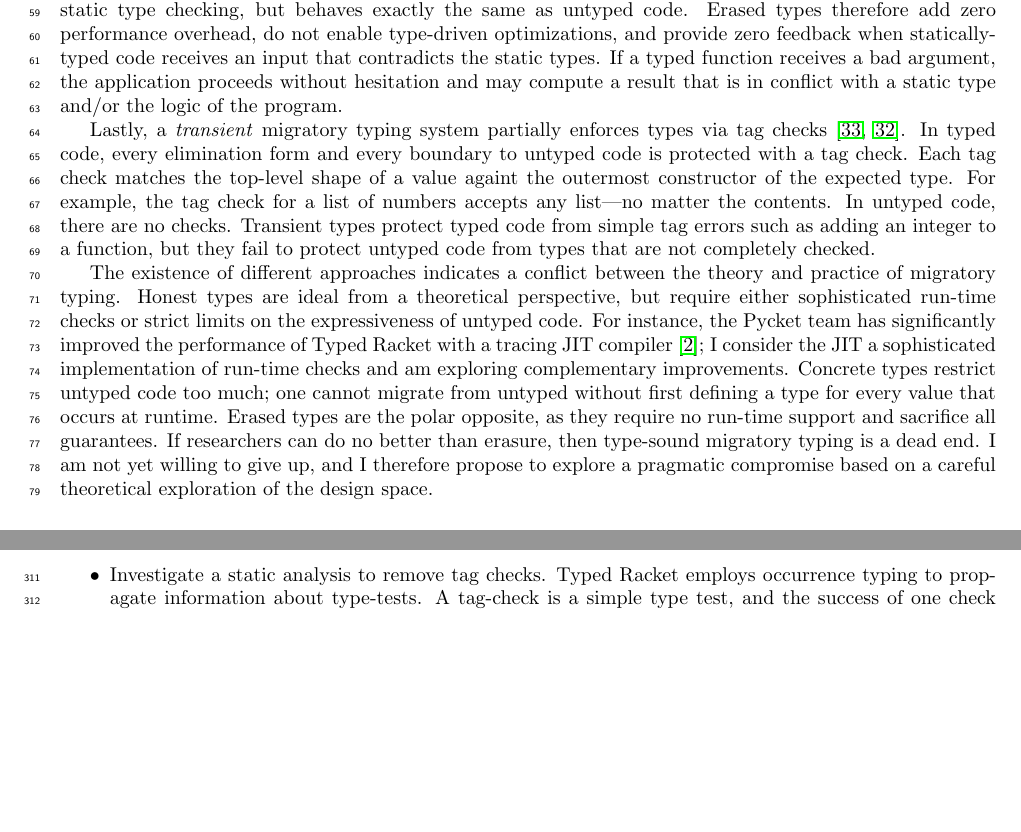
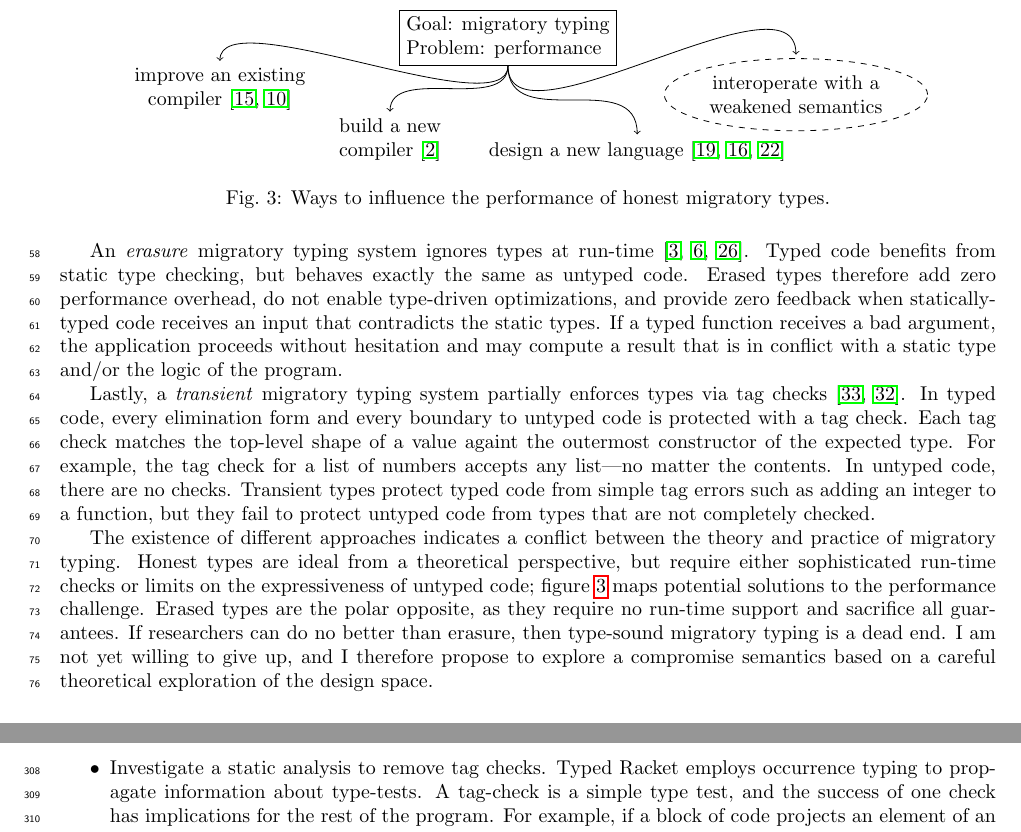
Before and after one commit to bennn/dissertation, a LaTeX paper (proposal/proposal.tex, which reads proposal/history.tex, proposal/package.tex): two parts of pages 3 and 9 of 12 before the commit and two parts of pages 3 and 10 of 12 after it, joined at a grey line, cut at the place of the change, the shorter picture padded with empty space. Compiled offline with pdfLaTeX.

Commit message:
proposal: draw solution space

```diff
--- a/proposal/history.tex
+++ b/proposal/history.tex
@@ -168,17 +170,41 @@ Transient types protect typed code from simple
 The existence of different approaches indicates a conflict between the theory
  and practice of migratory typing.
 Honest types are ideal from a theoretical perspective, but require either
- sophisticated run-time checks or strict limits on the expressiveness of
- untyped code.
-For instance, the Pycket team has significantly improved the performance
- of Typed Racket with a tracing JIT compiler~\cite{bbst-oopsla-2017};
- I consider the JIT a sophisticated implementation of run-time checks
- and am exploring complementary improvements.
-Concrete types restrict untyped code too much; one cannot migrate from untyped
- without first defining a type for every value that occurs at runtime.
+ sophisticated run-time checks or limits on the expressiveness of
+ untyped code; \figureref{fig:solution-space} maps potential solutions to
+ the performance challenge.
 Erased types are the polar opposite, as they require no run-time support
  and sacrifice all guarantees.
 If researchers can do no better than erasure, then
  type-sound migratory typing is a dead end.
-I am not yet willing to give up, and I therefore propose to explore a pragmatic
- compromise based on a careful theoretical exploration of the design space.
+I am not yet willing to give up, and I therefore propose to explore a
+ compromise semantics based on a careful theoretical exploration of the design
+ space.
+
+\begin{figure}[t]
+  \begin{tikzpicture}[text centered]
+    \node (0) [draw,align=left] {Goal: migratory typing\\Problem: performance};
+
+    \node (1) [align=center,below of=0,yshift=1mm,xshift=-2in] {improve an existing\\compiler~\cite{gtnffvf-jfp-2019,fgsfs-oopsla-2018}};
+    \node (4) [align=center,below of=0,yshift=0mm,xshift= 2in,draw,dashed,ellipse,outer sep=2pt] {interoperate with a\\weakened semantics};
+    \node (2) [align=center,right of=1,yshift=-9mm,xshift=20mm] {build a new\\compiler~\cite{bbst-oopsla-2017}};
+    \node (3) [align=center,left of=4,yshift=-10mm,xshift=-18mm] {design a new language~\cite{mt-oopsla-2017,kas-pldi-2019,rat-oopsla-2017}};
+
+    \draw[->] (0) to [out=270,in=90,looseness=0.55] (1);
+    \draw[->] (0) to [out=270,in=90,looseness=0.95] (2);
+    \draw[->] (0) to [out=270,in=90,looseness=1.20] (3);
+    \draw[->] (0) to [out=270,in=90,looseness=0.80] (4);
+
+  \end{tikzpicture}
+
+  \caption{Ways to influence the performance of honest migratory types.}
+  \label{fig:solution-space}
+  \vspace{-2mm}
+\end{figure}
+
+%For instance, the Pycket team has significantly improved the performance
+% of Typed Racket with a tracing JIT compiler~\cite{bbst-oopsla-2017};
+% I consider the JIT a sophisticated implementation of run-time checks
+% and am exploring complementary improvements.
+%Concrete types restrict untyped code too much; one cannot migrate from untyped
+% without first defining a type for every value that occurs at runtime.
--- a/proposal/package.tex
+++ b/proposal/package.tex
@@ -1,12 +1,15 @@
 \usepackage{xcolor}
 
+\usepackage[margin=1in]{geometry}
 \usepackage{caption}
-\usepackage[margin=1in]{geometry}
+\usepackage{fancyvrb}
 \usepackage{graphicx}
 \usepackage{hyperref}
 \usepackage{lineno}
 \usepackage{listings}
 \usepackage{natbib}
+\usepackage{tikz}
+\usepackage{titlesec}
 \usepackage{wrapfig}
-\usepackage{titlesec}
-\usepackage{fancyvrb}
+
+\usetikzlibrary{shapes}
```
Also changed, not shown: proposal/history.tex (2 more changed lines).
